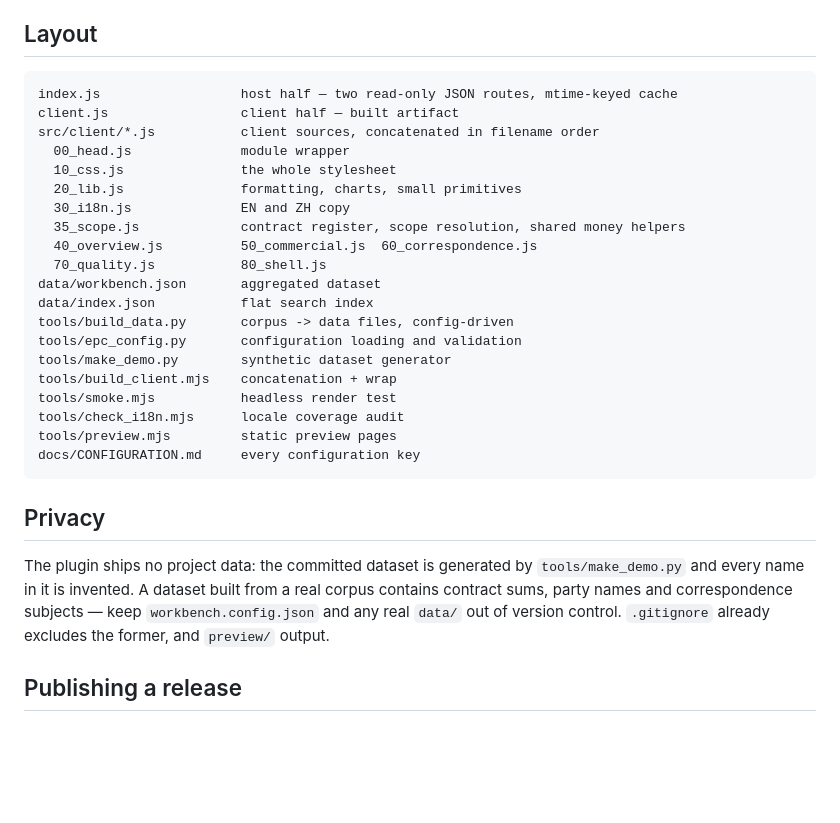
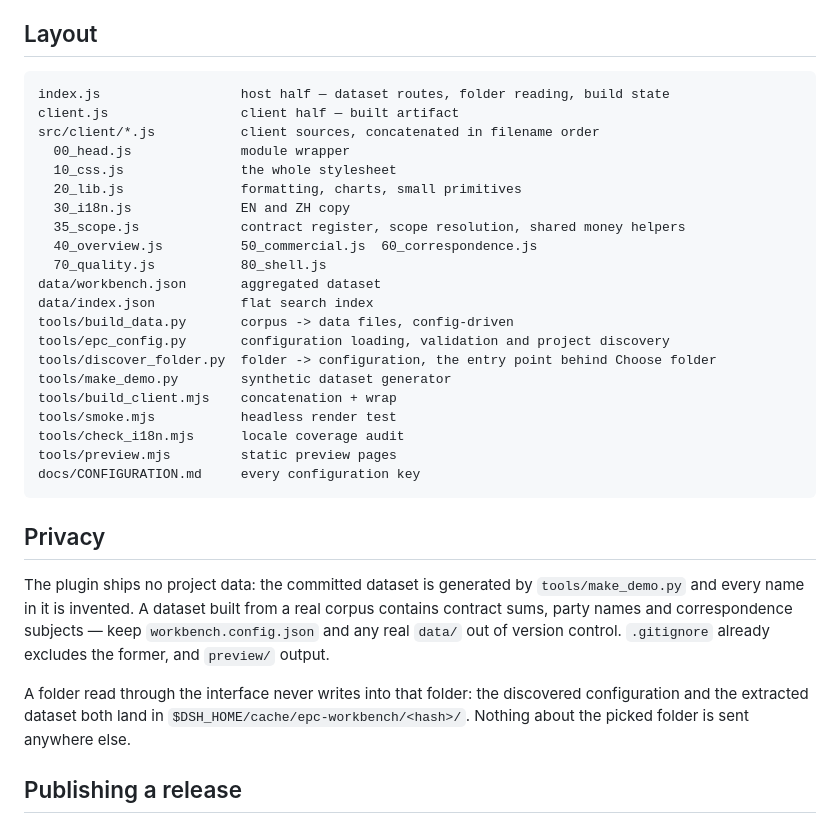
Before and after one commit to lujia/dsh-epc-workbench, a Markdown page: README.md, the part around one of its changes. Drawn GitHub-style; blank space fills up the shorter version.

````diff
--- a/README.md
+++ b/README.md
@@ -149,7 +187,7 @@ suffixed fields — no template change, and no figure silently dropped.
 ## Layout
 
 ```
-index.js                  host half — two read-only JSON routes, mtime-keyed cache
+index.js                  host half — dataset routes, folder reading, build state
 client.js                 client half — built artifact
 src/client/*.js           client sources, concatenated in filename order
   00_head.js              module wrapper
@@ -162,7 +200,8 @@ src/client/*.js           client sources, concatenated in filename order
 data/workbench.json       aggregated dataset
 data/index.json           flat search index
 tools/build_data.py       corpus -> data files, config-driven
-tools/epc_config.py       configuration loading and validation
+tools/epc_config.py       configuration loading, validation and project discovery
+tools/discover_folder.py  folder -> configuration, the entry point behind Choose folder
 tools/make_demo.py        synthetic dataset generator
 tools/build_client.mjs    concatenation + wrap
 tools/smoke.mjs           headless render test
@@ -178,6 +217,11 @@ The plugin ships no project data: the committed dataset is generated by
 corpus contains contract sums, party names and correspondence subjects — keep
 `workbench.config.json` and any real `data/` out of version control. `.gitignore`
 already excludes the former, and `preview/` output.
+
+A folder read through the interface never writes into that folder: the discovered
+configuration and the extracted dataset both land in
+`$DSH_HOME/cache/epc-workbench/<hash>/`. Nothing about the picked folder is sent
+anywhere else.
 
 ## Publishing a release
 
````
Also changed, not shown: other parts of README.md (+48 -10 lines), docs/CONFIGURATION.md (+41 -5 lines), docs/img/commercial.png, docs/img/overview.png, 10 other files.
